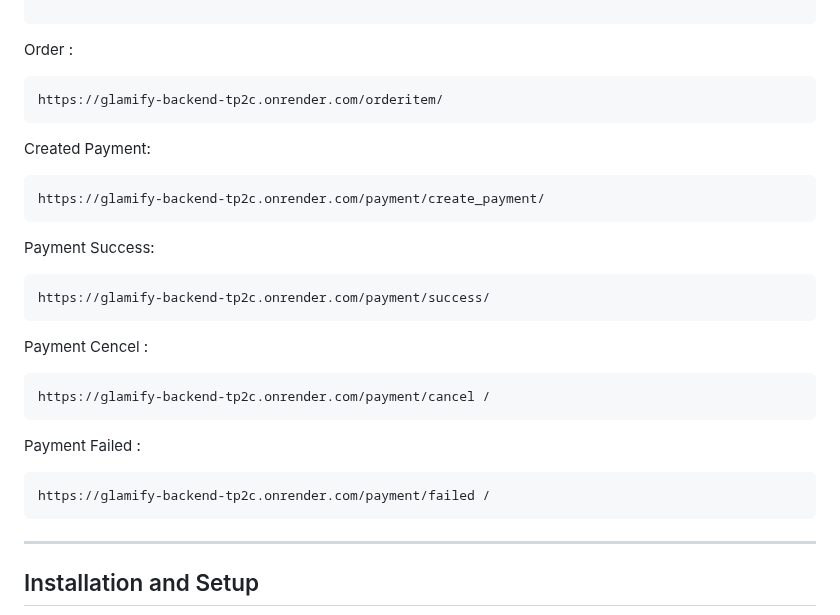
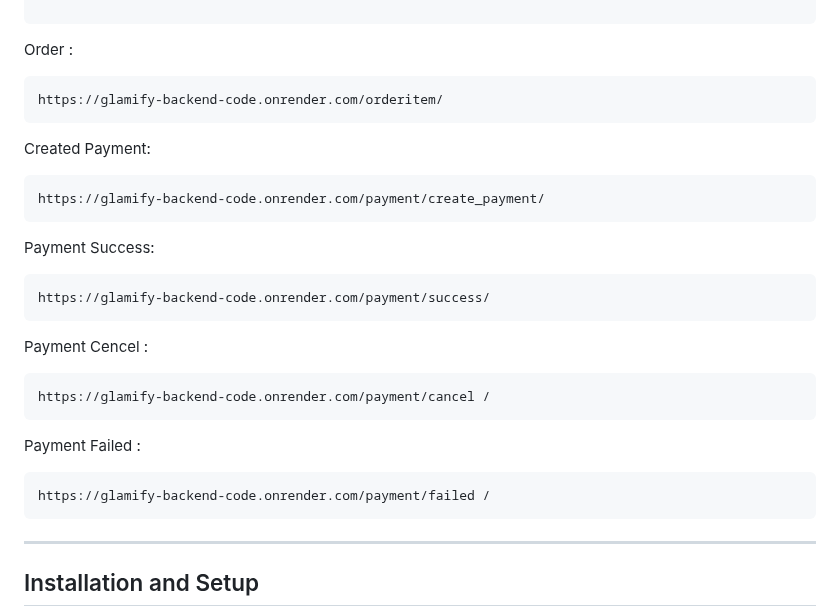
Before and after one commit to mohammadarmanhossen/Glamify_backend_code, a Markdown page: README.md, the part around one of its changes. GitHub-like rendering.

````diff
--- a/README.md
+++ b/README.md
@@ -120,24 +120,24 @@ https://glamify-backend-tp2c.onrender.com/checkout/
 ```
 Order :
 ```
-https://glamify-backend-tp2c.onrender.com/orderitem/
+https://glamify-backend-code.onrender.com/orderitem/
 ```
 
 Created Payment:
 ```
-https://glamify-backend-tp2c.onrender.com/payment/create_payment/
+https://glamify-backend-code.onrender.com/payment/create_payment/
 ```
 Payment Success:
 ```
-https://glamify-backend-tp2c.onrender.com/payment/success/
+https://glamify-backend-code.onrender.com/payment/success/
 ```
 Payment Cencel :
 ```
-https://glamify-backend-tp2c.onrender.com/payment/cancel /
+https://glamify-backend-code.onrender.com/payment/cancel /
 ```
 Payment Failed :
 ```
-https://glamify-backend-tp2c.onrender.com/payment/failed /
+https://glamify-backend-code.onrender.com/payment/failed /
 ```
 
 ---
````
Also changed, not shown: other parts of README.md (+15 -15 lines).
